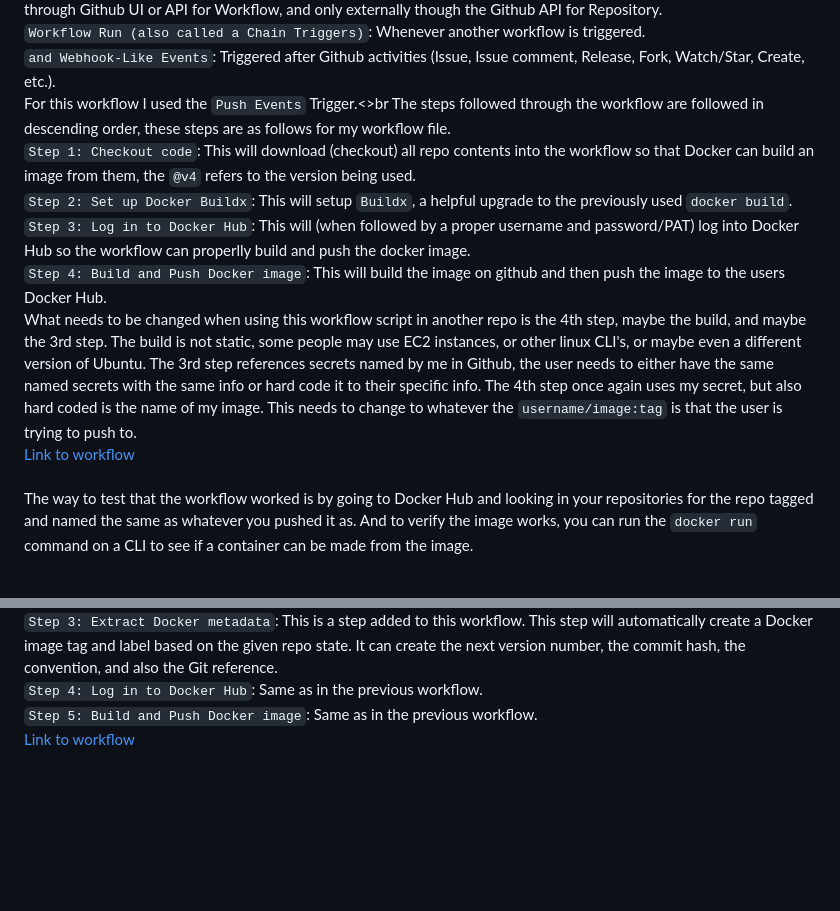
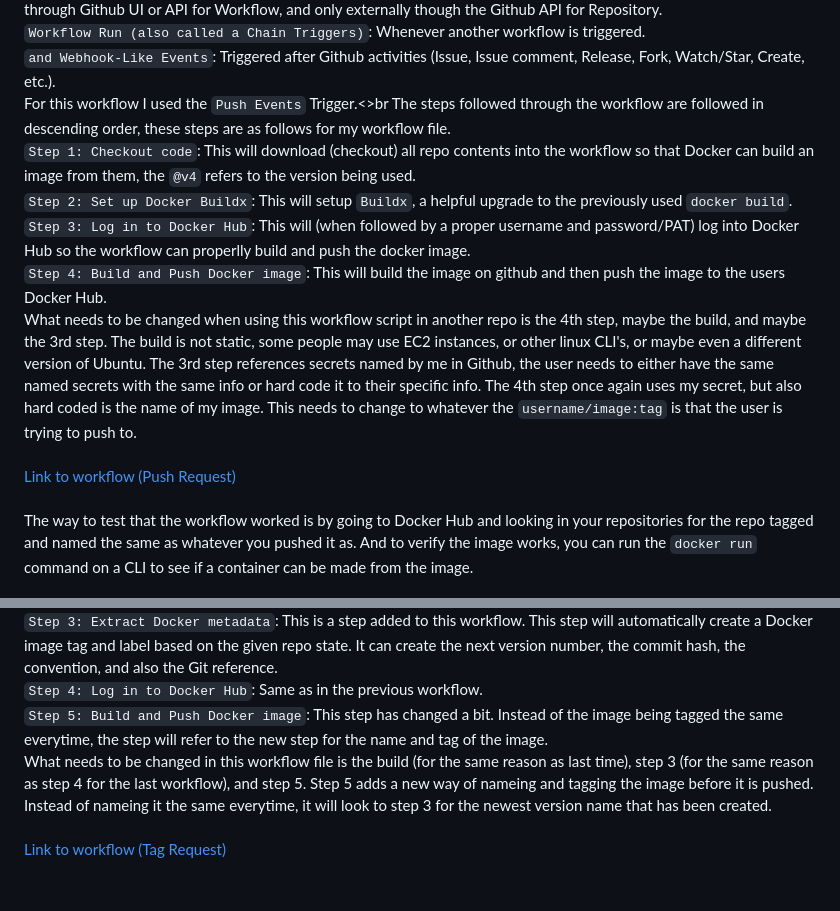
Before and after one commit to WSU-kduncan/cicdf25-JackEwing42, a Markdown page: README-CI.md, 2 parts joined by grey strips. Rendered like a GitHub page; blank space fills up the shorter version.

Commit message:
Revise Docker workflow steps and update links
Updated workflow steps and links for Docker image handling.

```diff
--- a/README-CI.md
+++ b/README-CI.md
@@ -13,8 +13,8 @@ A workflow can be triggered through many means, such as<br>
 `Workflow Run (also called a Chain Triggers)`: Whenever another workflow is triggered.<br>
 `and Webhook-Like Events`: Triggered after Github activities (Issue, Issue comment, Release, Fork, Watch/Star, Create, etc.).<br>
 For this workflow I used the `Push Events` Trigger.<>br
-The steps followed through the workflow are followed in descending order, these steps are as follows for my workflow file. <br>`Step 1: Checkout code`: This will download (checkout) all repo contents into the workflow so that Docker can build an image from them, the `@v4` refers to the version being used. <br>`Step 2: Set up Docker Buildx`: This will setup `Buildx`, a helpful upgrade to the previously used `docker build`. <br> `Step 3: Log in to Docker Hub`: This will (when followed by a proper username and password/PAT) log into Docker Hub so the workflow can properlly build and push the docker image. <br>`Step 4: Build and Push Docker image`: This will build the image on github and then push the image to the users Docker Hub.<br>What needs to be changed when using this workflow script in another repo is the 4th step, maybe the build, and maybe the 3rd step. The build is not static, some people may use EC2 instances, or other linux CLI's, or maybe even a different version of Ubuntu. The 3rd step references secrets named by me in Github, the user needs to either have the same named secrets with the same info or hard code it to their specific info. The 4th step once again uses my secret, but also hard coded is the name of my image. This needs to change to whatever the `username/image:tag` is that the user is trying to push to.<br>
-[Link to workflow](.github/workflows/docker-build.ymlPushRequest)<br><br>
+The steps followed through the workflow are followed in descending order, these steps are as follows for my workflow file. <br>`Step 1: Checkout code`: This will download (checkout) all repo contents into the workflow so that Docker can build an image from them, the `@v4` refers to the version being used. <br>`Step 2: Set up Docker Buildx`: This will setup `Buildx`, a helpful upgrade to the previously used `docker build`. <br> `Step 3: Log in to Docker Hub`: This will (when followed by a proper username and password/PAT) log into Docker Hub so the workflow can properlly build and push the docker image. <br>`Step 4: Build and Push Docker image`: This will build the image on github and then push the image to the users Docker Hub.<br>What needs to be changed when using this workflow script in another repo is the 4th step, maybe the build, and maybe the 3rd step. The build is not static, some people may use EC2 instances, or other linux CLI's, or maybe even a different version of Ubuntu. The 3rd step references secrets named by me in Github, the user needs to either have the same named secrets with the same info or hard code it to their specific info. The 4th step once again uses my secret, but also hard coded is the name of my image. This needs to change to whatever the `username/image:tag` is that the user is trying to push to.<br><br>
+[Link to workflow (Push Request)](.github/workflows/docker-build.yml_Push_Request)<br><br>
 The way to test that the workflow worked is by going to Docker Hub and looking in your repositories for the repo tagged and named the same as whatever you pushed it as. And to verify the image works, you can run the `docker run` command on a CLI to see if a container can be made from the image.<br><br>
 Tags are visibile by using the `git tag` command. Using this command the user can see all tags, with the `git show-ref --tags` command they can see each tag with more detail. And they can use `git show v*.*.*` to see a specific commit and what it references. Tagging a git repository has a lot of parts though. `git tag` `-a` `v*.*.*` `###XXX` `-m "tag message"` is an example of a full git tag, I'll explain each part.<br>
 `git tag` and `v*.*.*`: These two sections are the initial tag command, a simple pointer to a commit for the repo.<br>
@@ -26,5 +26,6 @@ For this workflow I used the `Tag Events Trigger` and followed these steps.<br>
 `Step 2: Set up Docker Buildx`: Same as in the previous workflow.<br>
 `Step 3: Extract Docker metadata`: This is a step added to this workflow. This step will automatically create a Docker image tag and label based on the given repo state. It can create the next version number, the commit hash, the convention, and also the Git reference.<br>
 `Step 4: Log in to Docker Hub`: Same as in the previous workflow.<br>
-`Step 5: Build and Push Docker image`: Same as in the previous workflow.<br>
-[Link to workflow](.github/workflows/docker-build.yml_Tag_Request)<br><br>
+`Step 5: Build and Push Docker image`: This step has changed a bit. Instead of the image being tagged the same everytime, the step will refer to the new step for the name and tag of the image.<br>
+What needs to be changed in this workflow file is the build (for the same reason as last time), step 3 (for the same reason as step 4 for the last workflow), and step 5. Step 5 adds a new way of nameing and tagging the image before it is pushed. Instead of nameing it the same everytime, it will look to step 3 for the newest version name that has been created.<br><br    >
+[Link to workflow (Tag Request)](.github/workflows/docker-build.yml_Tag_Request)<br><br>
```
